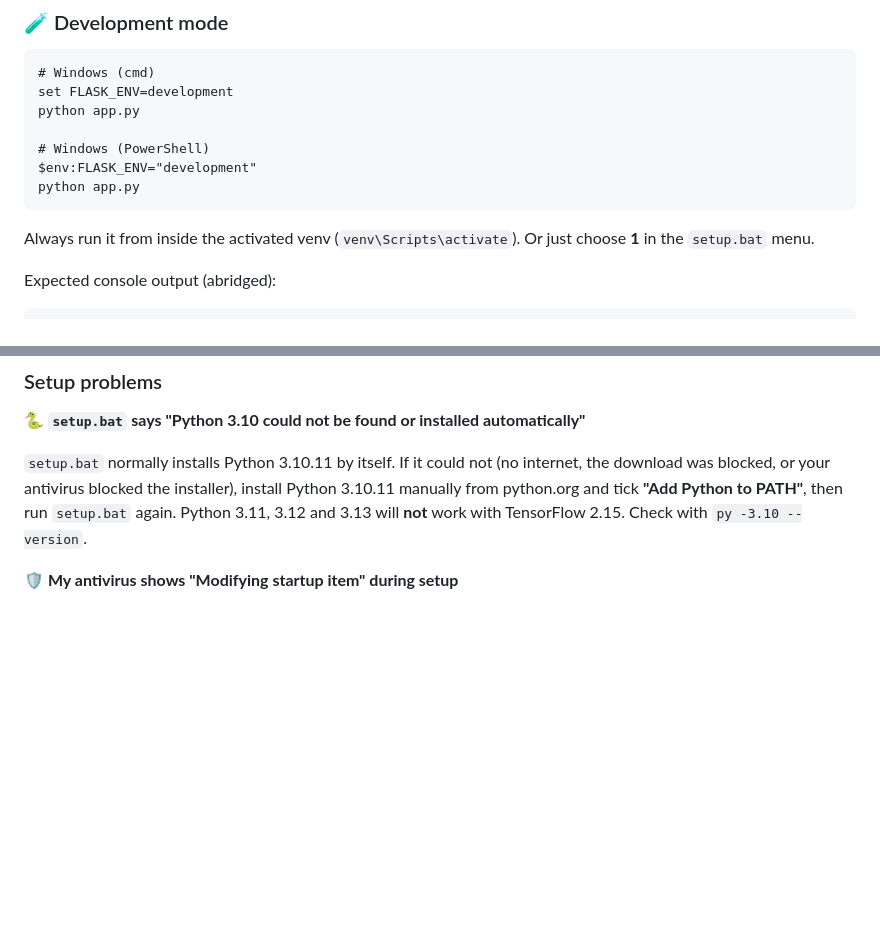
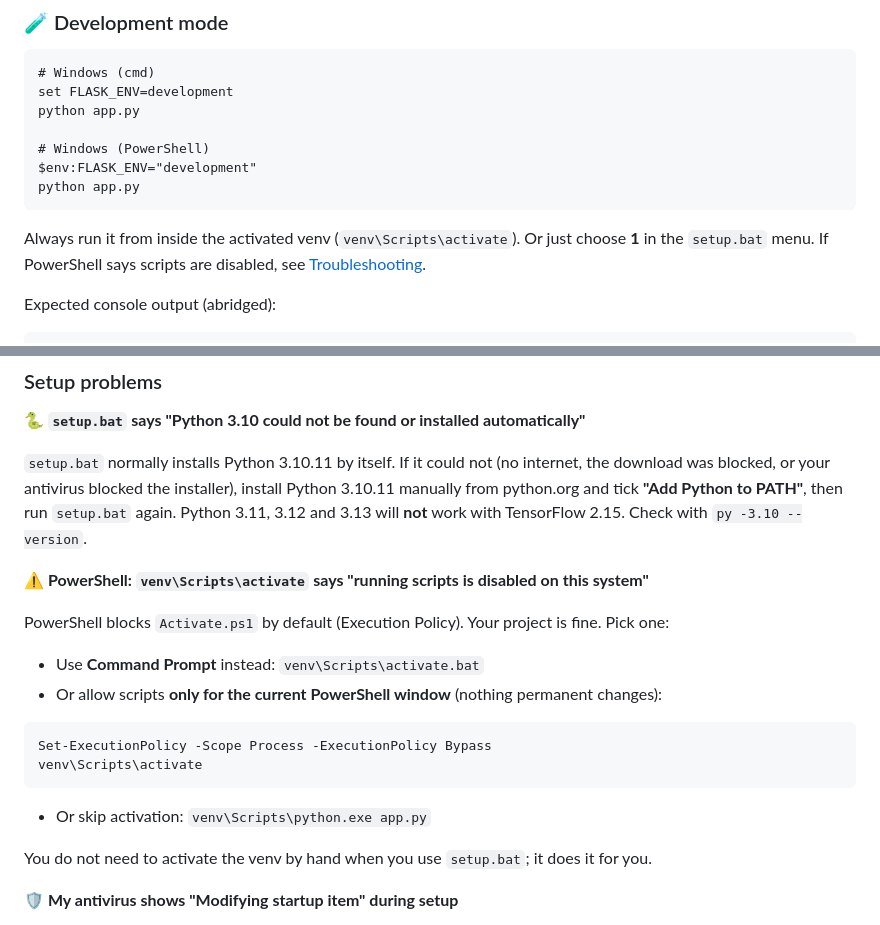
Before and after one commit to vaishnavilekawale/AI-Attendance-Payroll-System, a Markdown page: README.md, 2 parts joined by grey strips. GitHub-like rendering; blank space fills up the shorter version.

````diff
--- a/README.md
+++ b/README.md
@@ -479,7 +479,7 @@ $env:FLASK_ENV="development"
 python app.py
 ```
 
-Always run it from inside the activated venv (`venv\Scripts\activate`). Or just choose **1** in the `setup.bat` menu.
+Always run it from inside the activated venv (`venv\Scripts\activate`). Or just choose **1** in the `setup.bat` menu. If PowerShell says scripts are disabled, see [Troubleshooting](#13--troubleshooting--faqs).
 
 Expected console output (abridged):
 
@@ -799,6 +799,22 @@ All backup logic lives in `backup_manager.py` and is shared by the weekly job, t
 
 `setup.bat` normally installs Python 3.10.11 by itself. If it could not (no internet, the download was blocked, or your antivirus blocked the installer), install Python 3.10.11 manually from python.org and tick **"Add Python to PATH"**, then run `setup.bat` again. Python 3.11, 3.12 and 3.13 will **not** work with TensorFlow 2.15. Check with `py -3.10 --version`.
 
+**⚠️ PowerShell: `venv\Scripts\activate` says "running scripts is disabled on this system"**
+
+PowerShell blocks `Activate.ps1` by default (Execution Policy). Your project is fine. Pick one:
+
+- Use **Command Prompt** instead: `venv\Scripts\activate.bat`
+- Or allow scripts **only for the current PowerShell window** (nothing permanent changes):
+
+```
+Set-ExecutionPolicy -Scope Process -ExecutionPolicy Bypass
+venv\Scripts\activate
+```
+
+- Or skip activation: `venv\Scripts\python.exe app.py`
+
+You do not need to activate the venv by hand when you use `setup.bat`; it does it for you.
+
 **🛡 My antivirus shows "Modifying startup item" during setup**
 
 The Python installer writes a temporary `RunOnce` registry entry, which is normal. Choose **Allow** for the installer that `setup.bat` started. If you chose Block, the install fails; run `setup.bat` again and allow it.
````
